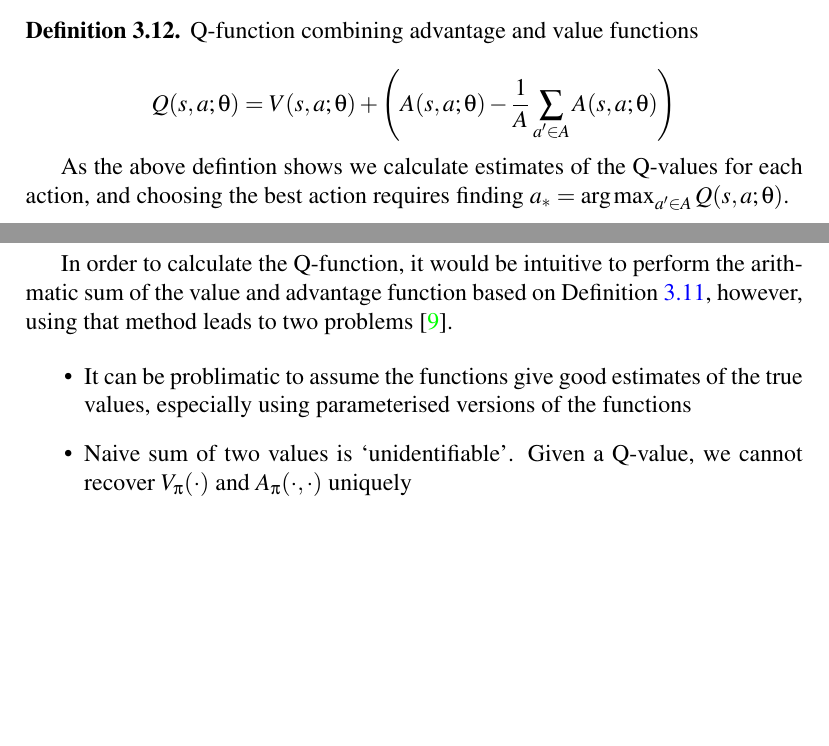
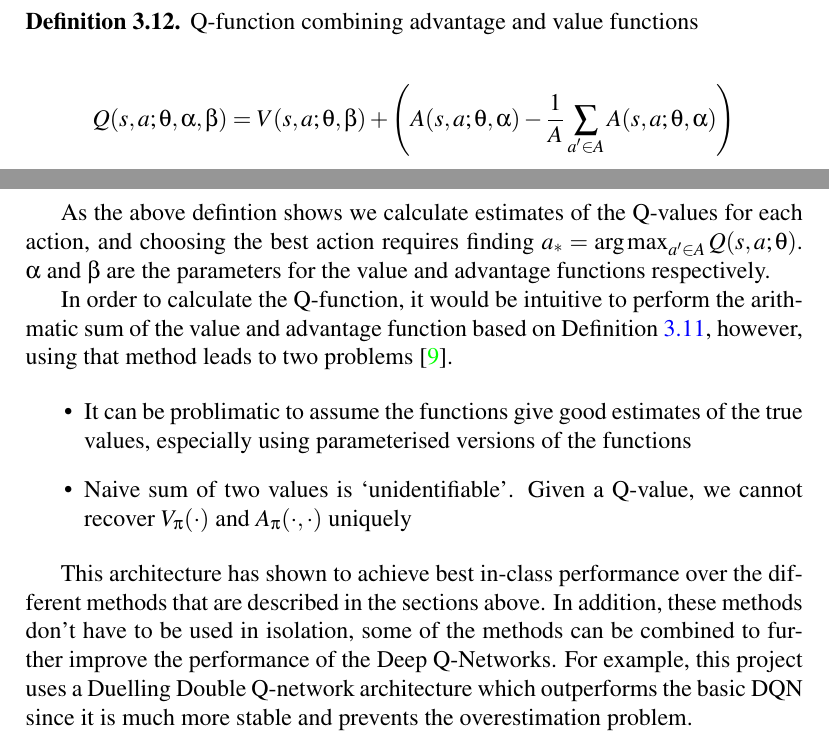
Before and after one commit to seanjparker/Undergrad_RL_Project, a LaTeX thesis (report.tex, which reads chapters/chapter3/chapter3.tex): two parts of pages 28 and 29 of 30, joined at a grey line, cut so that both start at the same text, the shorter picture padded with empty space. Compiled offline with pdfLaTeX; a LaTeX package or settings file that is missing is left out.

Commit message:
Add to duelling q network section

```diff
--- a/chapters/chapter3/chapter3.tex
+++ b/chapters/chapter3/chapter3.tex
@@ -374,11 +374,11 @@ As shown above, rather than having a single fully-connnetced layer than predicts
 	Q-function combining advantage and value functions
 
 	\[
-		Q(s, a; \theta) = V(s, a; \theta) + \left( A(s, a; \theta) - \frac{1}{A} \sum_{a'\in A} A(s, a; \theta) \right)
+		Q(s, a; \theta, \alpha, \beta) = V(s, a; \theta, \beta) + \left( A(s, a; \theta, \alpha) - \frac{1}{A} \sum_{a'\in A} A(s, a; \theta, \alpha) \right)
 	\]
 \end{defn}
 
-As the above defintion shows we calculate estimates of the Q-values for each action, and choosing the best action requires finding $a_* = \argmax_{a' \in A} Q(s, a; \theta)$.
+As the above defintion shows we calculate estimates of the Q-values for each action, and choosing the best action requires finding $a_* = \argmax_{a' \in A} Q(s, a; \theta)$. $\alpha$ and $\beta$ are the parameters for the value and advantage functions respectively.
 
 In order to calculate the Q-function, it would be intuitive to perform the arithmatic sum of the value and advantage function based on Definition \ref{advantage-func}, however, using that method leads to two problems \cite{wang2015dueling}.
 
@@ -386,3 +386,5 @@ In order to calculate the Q-function, it would be intuitive to perform the arith
 	\item It can be problimatic to assume the functions give good estimates of the true values, especially using parameterised versions of the functions
 	\item Naive sum of two values is `unidentifiable'. Given a Q-value, we cannot recover $V_\pi(\cdot)$ and $A_\pi(\cdot, \cdot)$ uniquely
 \end{itemize}
+
+This architecture has shown to achieve best in-class performance over the different methods that are described in the sections above. In addition, these methods don't have to be used in isolation, some of the methods can be combined to further improve the performance of the Deep Q-Networks. For example, this project uses a Duelling Double Q-network architecture which outperforms the basic DQN since it is much more stable and prevents the overestimation problem.
```
Also changed, not shown: report.pdf.
